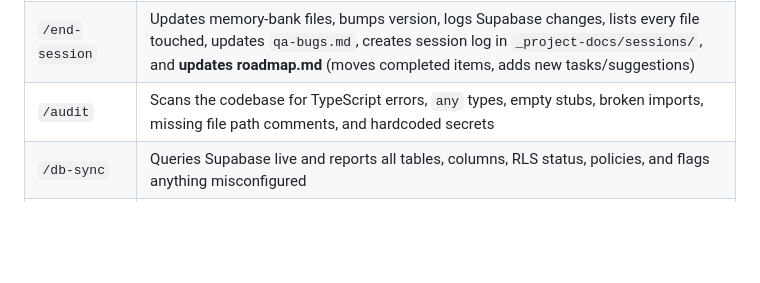
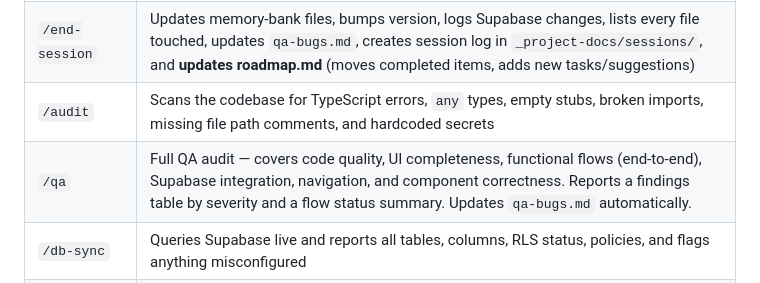
Before and after one commit to SeesonLau/vestigia, a Markdown page: _project-docs/how-to-use.md, the part around the change. Rendered like a GitHub page; blank space fills up the shorter version.

Commit message:
ADD: /qa slash command for full codebase and functional flow QA

```diff
--- a/_project-docs/how-to-use.md
+++ b/_project-docs/how-to-use.md
@@ -9,6 +9,7 @@ These are typed directly in the Claude Code chat window.
 | `/start-session` | Reads all memory-bank files, CLAUDE.md, and **roadmap.md** — gives a full project state report including the top 3 planned items. Ends with "What are we working on today?" |
 | `/end-session` | Updates memory-bank files, bumps version, logs Supabase changes, lists every file touched, updates `qa-bugs.md`, creates session log in `_project-docs/sessions/`, and **updates roadmap.md** (moves completed items, adds new tasks/suggestions) |
 | `/audit` | Scans the codebase for TypeScript errors, `any` types, empty stubs, broken imports, missing file path comments, and hardcoded secrets |
+| `/qa` | Full QA audit — covers code quality, UI completeness, functional flows (end-to-end), Supabase integration, navigation, and component correctness. Reports a findings table by severity and a flow status summary. Updates `qa-bugs.md` automatically. |
 | `/db-sync` | Queries Supabase live and reports all tables, columns, RLS status, policies, and flags anything misconfigured |
 | `/memory` | Quick summary of all memory-bank files and **roadmap.md** — version, last worked on, in progress, next 3 planned items, open questions |
 | `/version` | Shows current version, last 3 changelog entries, and what the **next planned version bump** is based on roadmap.md |
```
Also changed, not shown: .claude/commands/qa.md (added, +98 -0 lines).
